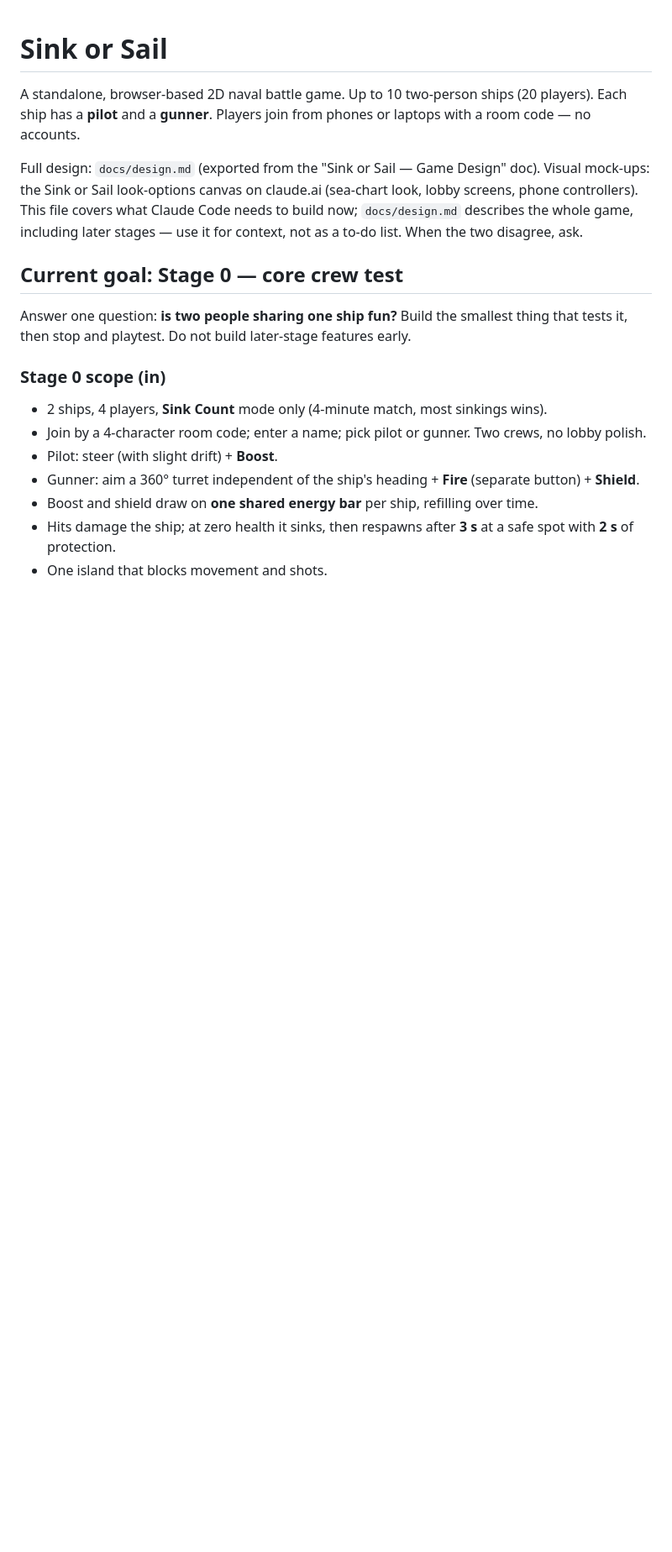
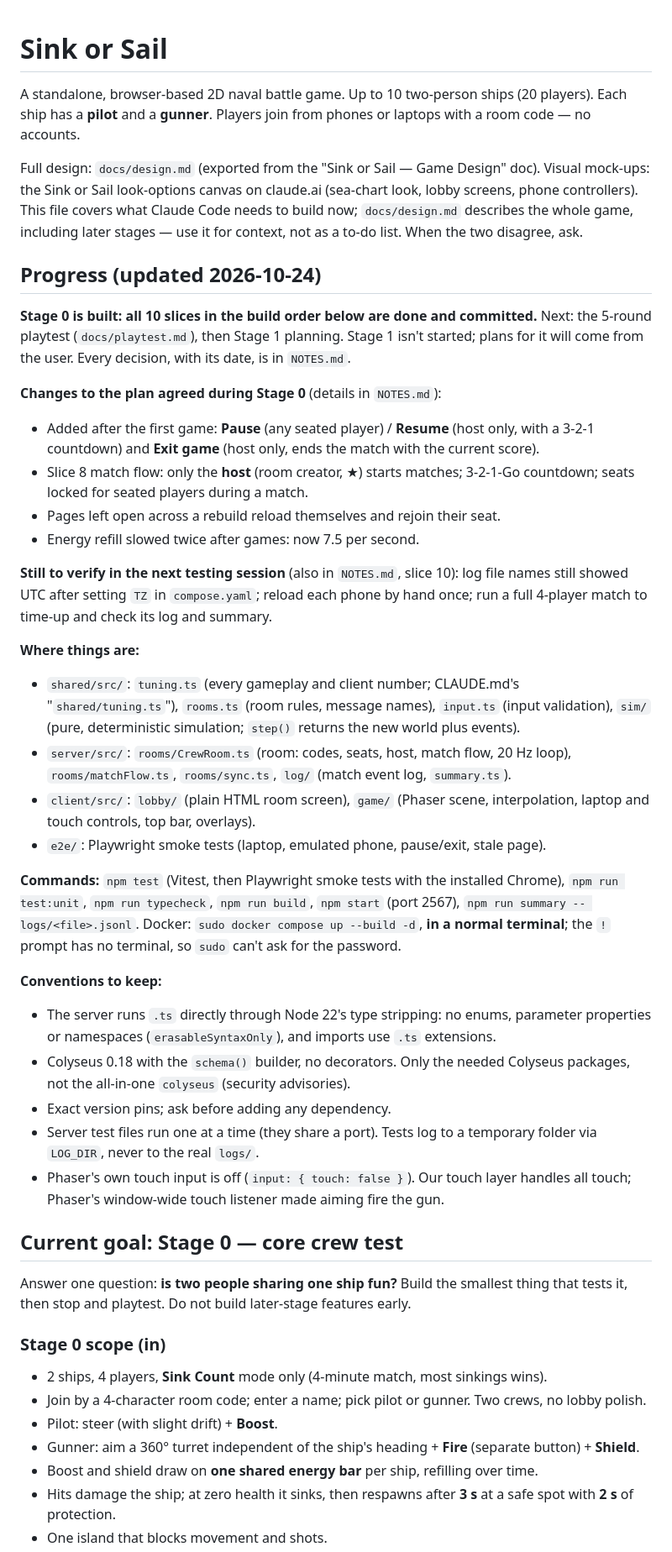
Before and after one commit to SSJoey/sink-or-sail, a Markdown page: CLAUDE.md, the part around the change. Shown at 84% size. Drawn GitHub-style; blank space fills up the shorter version.

Commit message:
CLAUDE.md: record Stage 0 progress
Adds a Progress section: Stage 0 built (slices 1-10), agreed plan
changes, what is still to verify, where things live, commands and
conventions to keep. Rules, scope and build order unchanged.

Co-Authored-By: Claude Opus 5.5 <noreply@anthropic.com>

```diff
--- a/CLAUDE.md
+++ b/CLAUDE.md
@@ -3,6 +3,33 @@
 A standalone, browser-based 2D naval battle game. Up to 10 two-person ships (20 players). Each ship has a **pilot** and a **gunner**. Players join from phones or laptops with a room code — no accounts.
 
 Full design: `docs/design.md` (exported from the "Sink or Sail — Game Design" doc). Visual mock-ups: the Sink or Sail look-options canvas on claude.ai (sea-chart look, lobby screens, phone controllers). This file covers what Claude Code needs to build now; `docs/design.md` describes the whole game, including later stages — use it for context, not as a to-do list. When the two disagree, ask.
+
+## Progress (updated 2026-10-24)
+
+**Stage 0 is built: all 10 slices in the build order below are done and committed.** Next: the 5-round playtest (`docs/playtest.md`), then Stage 1 planning. Stage 1 isn't started; plans for it will come from the user. Every decision, with its date, is in `NOTES.md`.
+
+**Changes to the plan agreed during Stage 0** (details in `NOTES.md`):
+- Added after the first game: **Pause** (any seated player) / **Resume** (host only, with a 3-2-1 countdown) and **Exit game** (host only, ends the match with the current score).
+- Slice 8 match flow: only the **host** (room creator, ★) starts matches; 3-2-1-Go countdown; seats locked for seated players during a match.
+- Pages left open across a rebuild reload themselves and rejoin their seat.
+- Energy refill slowed twice after games: now 7.5 per second.
+
+**Still to verify in the next testing session** (also in `NOTES.md`, slice 10): log file names still showed UTC after setting `TZ` in `compose.yaml`; reload each phone by hand once; run a full 4-player match to time-up and check its log and summary.
+
+**Where things are:**
+- `shared/src/`: `tuning.ts` (every gameplay and client number; CLAUDE.md's "`shared/tuning.ts`"), `rooms.ts` (room rules, message names), `input.ts` (input validation), `sim/` (pure, deterministic simulation; `step()` returns the new world plus events).
+- `server/src/`: `rooms/CrewRoom.ts` (room: codes, seats, host, match flow, 20 Hz loop), `rooms/matchFlow.ts`, `rooms/sync.ts`, `log/` (match event log, `summary.ts`).
+- `client/src/`: `lobby/` (plain HTML room screen), `game/` (Phaser scene, interpolation, laptop and touch controls, top bar, overlays).
+- `e2e/`: Playwright smoke tests (laptop, emulated phone, pause/exit, stale page).
+
+**Commands:** `npm test` (Vitest, then Playwright smoke tests with the installed Chrome), `npm run test:unit`, `npm run typecheck`, `npm run build`, `npm start` (port 2567), `npm run summary -- logs/<file>.jsonl`. Docker: `sudo docker compose up --build -d`, **in a normal terminal**; the `!` prompt has no terminal, so `sudo` can't ask for the password.
+
+**Conventions to keep:**
+- The server runs `.ts` directly through Node 22's type stripping: no enums, parameter properties or namespaces (`erasableSyntaxOnly`), and imports use `.ts` extensions.
+- Colyseus 0.18 with the `schema()` builder, no decorators. Only the needed Colyseus packages, not the all-in-one `colyseus` (security advisories).
+- Exact version pins; ask before adding any dependency.
+- Server test files run one at a time (they share a port). Tests log to a temporary folder via `LOG_DIR`, never to the real `logs/`.
+- Phaser's own touch input is off (`input: { touch: false }`). Our touch layer handles all touch; Phaser's window-wide touch listener made aiming fire the gun.
 
 ## Current goal: Stage 0 — core crew test
 
```
